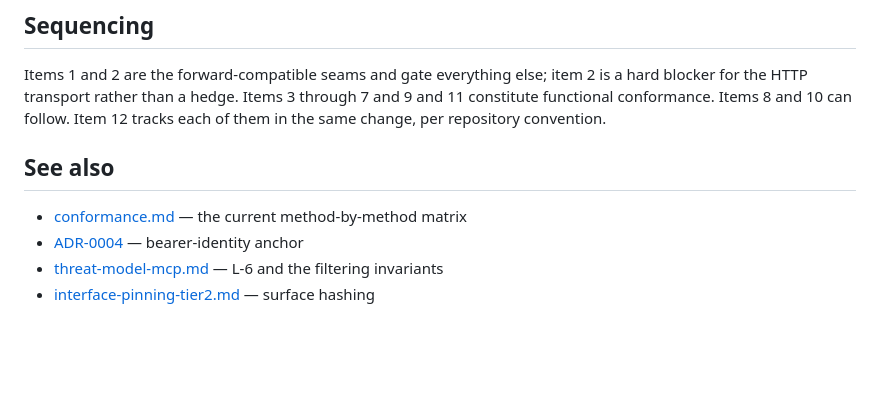
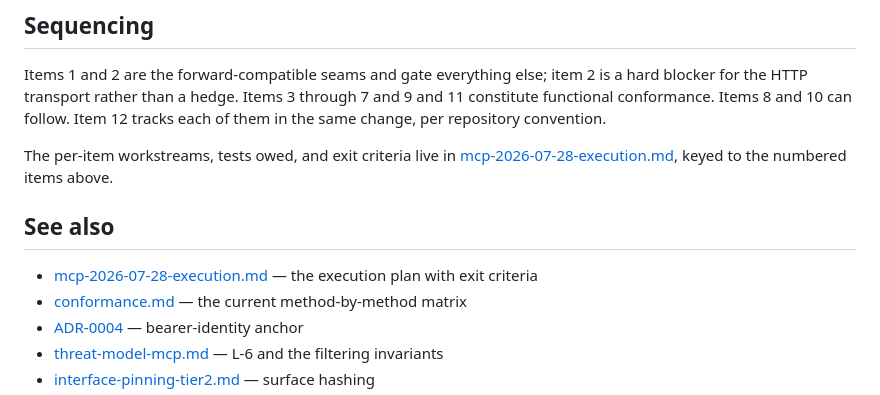
Before and after one commit to eunolabsx/eunox, a Markdown page: docs/mcp-2026-07-28-plan.md, the part around the change. Drawn GitHub-style; blank space fills up the shorter version.

```diff
--- a/docs/mcp-2026-07-28-plan.md
+++ b/docs/mcp-2026-07-28-plan.md
@@ -324,8 +324,13 @@ a hard blocker for the HTTP transport rather than a hedge. Items 3 through 7 and
 and 11 constitute functional conformance. Items 8 and 10 can follow. Item 12 tracks
 each of them in the same change, per repository convention.
 
+The per-item workstreams, tests owed, and exit criteria live in
+[mcp-2026-07-28-execution.md](mcp-2026-07-28-execution.md), keyed to the numbered
+items above.
+
 ## See also
 
+- [mcp-2026-07-28-execution.md](mcp-2026-07-28-execution.md) — the execution plan with exit criteria
 - [conformance.md](conformance.md) — the current method-by-method matrix
 - [ADR-0004](adr/0004-bearer-identity-session-anchor.md) — bearer-identity anchor
 - [threat-model-mcp.md](threat-model-mcp.md) — L-6 and the filtering invariants
```
Also changed, not shown: docs/mcp-2026-07-28-execution.md (added, +531 -0 lines).
